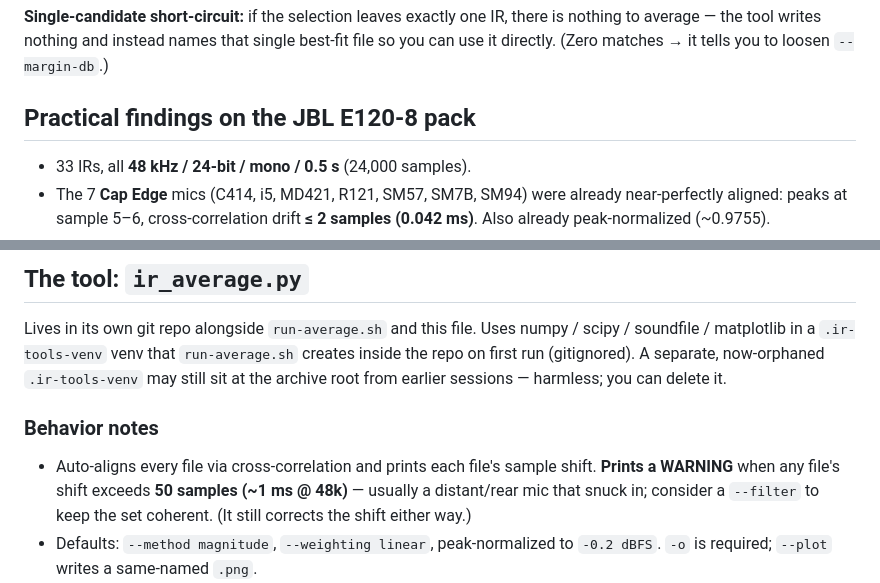
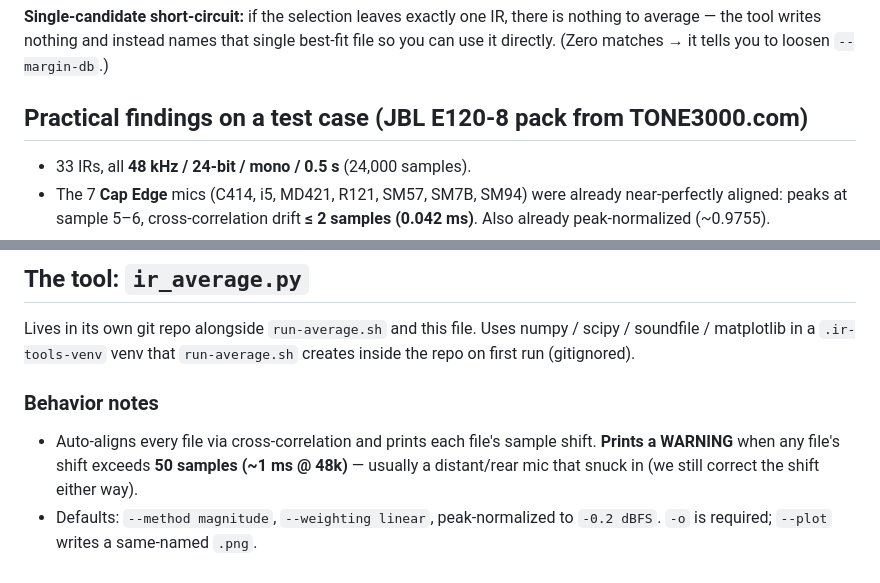
Before and after one commit to geoffsmithBK/ir-summary, a Markdown page: IR-Averaging-Notes.md, 2 parts joined by grey strips. Rendered like a GitHub page.

```diff
--- a/IR-Averaging-Notes.md
+++ b/IR-Averaging-Notes.md
@@ -58,7 +58,7 @@ is nothing to average — the tool writes nothing and instead names that single
 best-fit file so you can use it directly. (Zero matches → it tells you to loosen
 `--margin-db`.)
 
-## Practical findings on the JBL E120-8 pack
+## Practical findings on a test case (JBL E120-8 pack from TONE3000.com)
 
 - 33 IRs, all **48 kHz / 24-bit / mono / 0.5 s** (24,000 samples).
 - The 7 **Cap Edge** mics (C414, i5, MD421, R121, SM57, SM7B, SM94) were already
@@ -77,14 +77,11 @@ best-fit file so you can use it directly. (Zero matches → it tells you to loos
 Lives in its own git repo alongside `run-average.sh`
 and this file. Uses numpy / scipy / soundfile / matplotlib in a `.ir-tools-venv`
 venv that `run-average.sh` creates inside the repo on first run (gitignored).
-A separate, now-orphaned `.ir-tools-venv` may still sit at the archive root from
-earlier sessions — harmless; you can delete it.
 
 ### Behavior notes
 - Auto-aligns every file via cross-correlation and prints each file's sample
   shift. **Prints a WARNING** when any file's shift exceeds **50 samples
-  (~1 ms @ 48k)** — usually a distant/rear mic that snuck in; consider a
-  `--filter` to keep the set coherent. (It still corrects the shift either way.)
+  (~1 ms @ 48k)** — usually a distant/rear mic that snuck in (we still correct the shift either way).
 - Defaults: `--method magnitude`, `--weighting linear`, peak-normalized to
   `-0.2 dBFS`. `-o` is required; `--plot` writes a same-named `.png`.
 - Hard-stops if sample rates differ across files, or if fewer than 2 files
```
